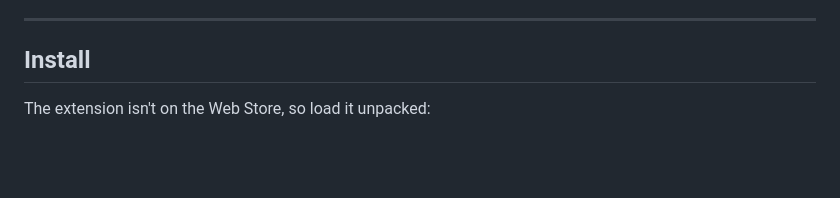
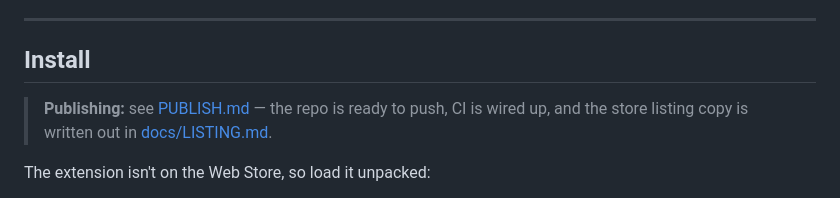
Before and after one commit to NabilcodHu7360/randsight, a Markdown page: README.md, the part around the change. Drawn GitHub-style; blank space fills up the shorter version.

```diff
--- a/README.md
+++ b/README.md
@@ -147,6 +147,10 @@ That last one is the point of the whole thing: the *item* told you the moveset.
 ---
 
 ## Install
+
+> **Publishing:** see [PUBLISH.md](PUBLISH.md) — the repo is ready to push, CI is
+> wired up, and the store listing copy is written out in [docs/LISTING.md](docs/LISTING.md).
+
 
 The extension isn't on the Web Store, so load it unpacked:
 
```
Also changed, not shown: PUBLISH.md (added, +102 -0 lines).
